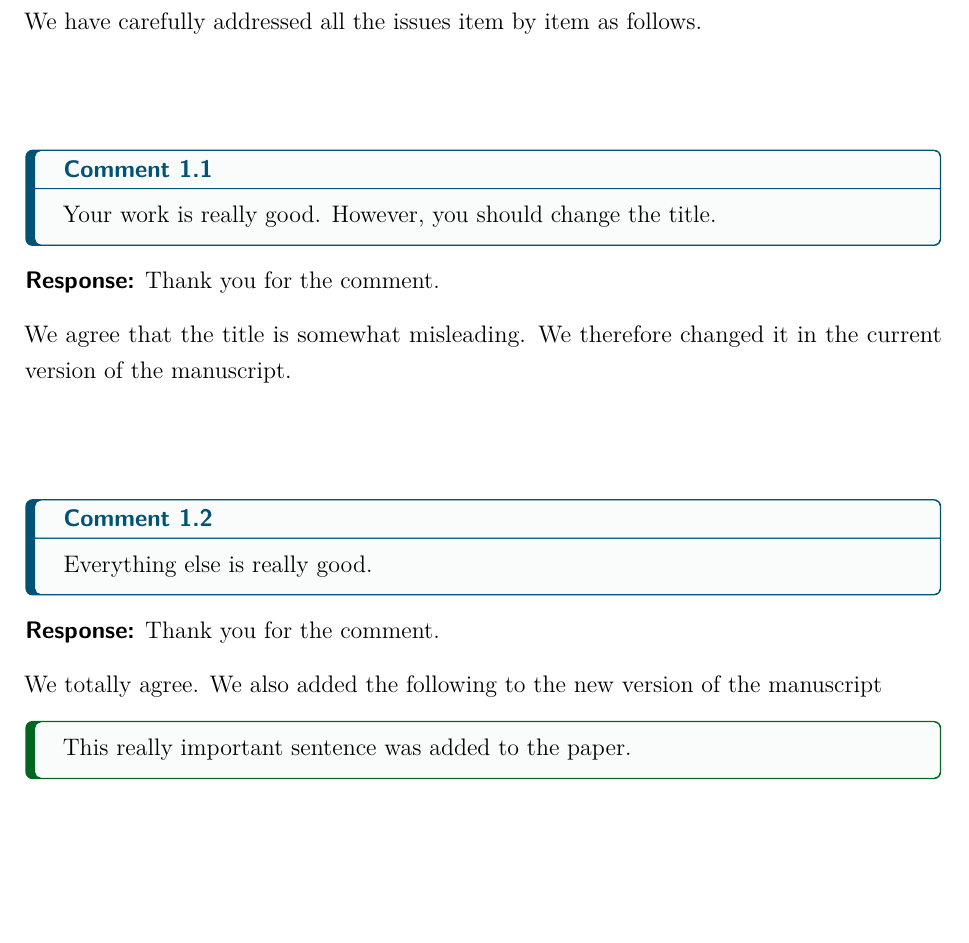
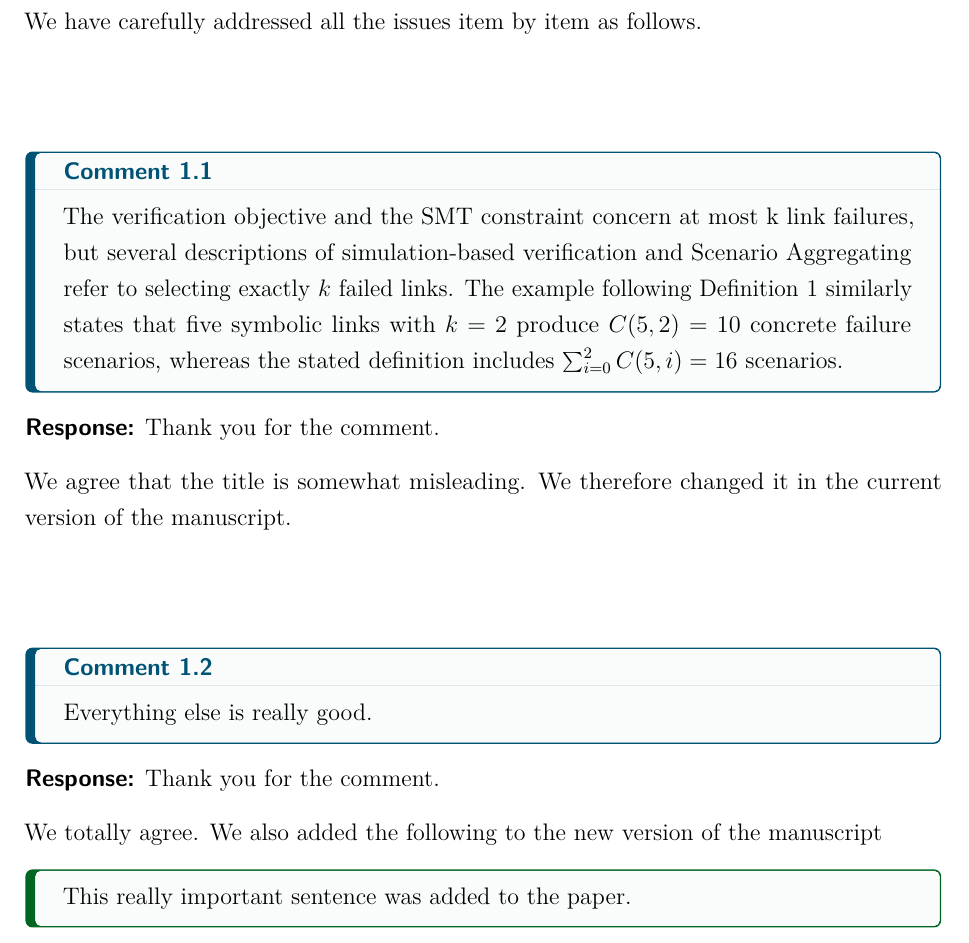
Before and after one commit to 916267142/veriboost-tse26-reponse-major, a LaTeX document (review_response.tex, which reads latex/reviewer1.tex, reviewresponse.cls): part of page 4 of 8, cut so that both start at the same text, the shorter picture padded with empty space. Compiled offline with pdfLaTeX.

Commit message:
update reviewer1

```diff
--- a/latex/reviewer1.tex
+++ b/latex/reviewer1.tex
@@ -10,7 +10,10 @@
 \end{revresponse}
 
 \begin{revcomment}
-	Your work is really good. However, you should change the title.
+The verification objective and the SMT constraint concern at most k link failures,
+but several descriptions of simulation-based verification and Scenario Aggregating refer to selecting exactly $k$ failed links.
+The example following Definition 1 similarly states that five symbolic links with $k=2$ produce $C(5, 2)=10$ concrete failure scenarios,
+whereas the stated definition includes $\sum_{i=0}^{2}C(5,i)=16$ scenarios.
 \end{revcomment}
 \begin{revresponse}
 	We agree that the title is somewhat misleading.
--- a/review_response.tex
+++ b/review_response.tex
@@ -17,6 +17,17 @@
 
 \usepackage{hyperref}
 
+\colorlet{colorcommentfg}{black}  % color of the text in the comment box
+\definecolor{colorcommentframe}{HTML}{005374} % color of the frame and title of the comment box
+\colorlet{colorcommentbg}{colorcommentframe!2} % color of the background of the comment box
+
+\definecolor{colorchangeframe}{HTML}{006622} % color of the frame of the changes box
+\colorlet{colorchangebg}{colorchangeframe!2} % color of the background of the changes box
+
+\colorlet{colorconcludingresponsefg}{black} % color of the title and text in the concluding response box
+\colorlet{colorconcludingresponsebg}{black!1} % color of the background of the concluding response box
+\colorlet{colorconcludingresponseframe}{black!20} % color of the frame of the concluding response box
+
 \title{My Awesome but Very Long Paper Title\\That Spans Multiple Lines}
 \author{Donald Duck\affil{1,*} and Mickey Mouse\affil{2}}
 \affiliation{
--- a/reviewresponse.cls
+++ b/reviewresponse.cls
@@ -185,7 +185,7 @@
 	boxrule={\borderthickness},%
 	leftrule={\accentborderthickness},%
 	titlerule={\borderthickness},%
-%	titlerule style={colorcommentbg},%
+	titlerule style={colorcommentbg},%
 	enhanced jigsaw,%
 	label={comment:\arabic{reviewer}.\arabic{revcomment}},
 	#1%
```
Also changed, not shown: 1 other file.
